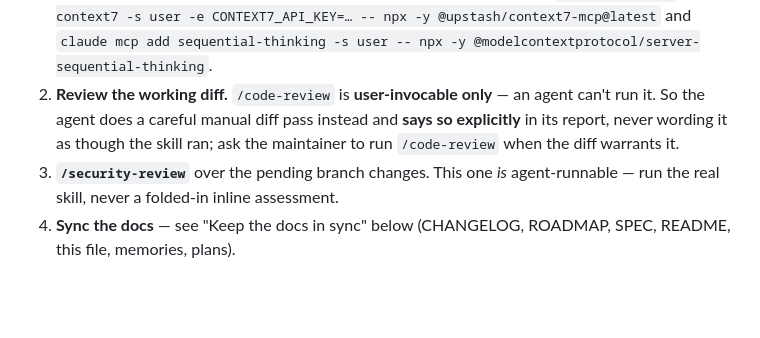
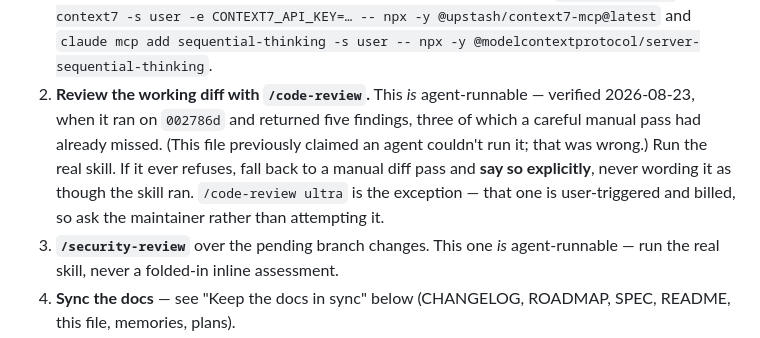
Before and after one commit to ertugrulhaskan/engram, a Markdown page: CLAUDE.md, the part around the change. Rendered like a GitHub page; blank space fills up the shorter version.

Commit message:
docs: correct the claim that /code-review can't be agent-run
The review gate has said "user-invocable only — an agent can't run it" for months.
It is not true: the skill ran on 002786d and returned five findings, three of them
missed by the careful manual pass this file prescribed as the substitute.

The fallback wording stays for the case where it does refuse, and the genuine
exception is named: /code-review ultra is user-triggered and billed.

A documented constraint is a claim, not a fact. This one cost three defects.

```diff
--- a/CLAUDE.md
+++ b/CLAUDE.md
@@ -19,10 +19,13 @@ points after each step** (don't fold them into one silent summary):
    yourself instead, with your own key:
    `claude mcp add context7 -s user -e CONTEXT7_API_KEY=… -- npx -y @upstash/context7-mcp@latest`
    and `claude mcp add sequential-thinking -s user -- npx -y @modelcontextprotocol/server-sequential-thinking`.
-2. **Review the working diff.** `/code-review` is **user-invocable only** — an agent can't
-   run it. So the agent does a careful manual diff pass instead and **says so explicitly**
-   in its report, never wording it as though the skill ran; ask the maintainer to run
-   `/code-review` when the diff warrants it.
+2. **Review the working diff with `/code-review`.** This *is* agent-runnable —
+   verified 2026-08-23, when it ran on `002786d` and returned five findings, three
+   of which a careful manual pass had already missed. (This file previously claimed
+   an agent couldn't run it; that was wrong.) Run the real skill. If it ever refuses,
+   fall back to a manual diff pass and **say so explicitly**, never wording it as
+   though the skill ran. `/code-review ultra` is the exception — that one is
+   user-triggered and billed, so ask the maintainer rather than attempting it.
 3. **`/security-review`** over the pending branch changes. This one *is* agent-runnable —
    run the real skill, never a folded-in inline assessment.
 4. **Sync the docs** — see "Keep the docs in sync" below (CHANGELOG, ROADMAP, SPEC,
```
